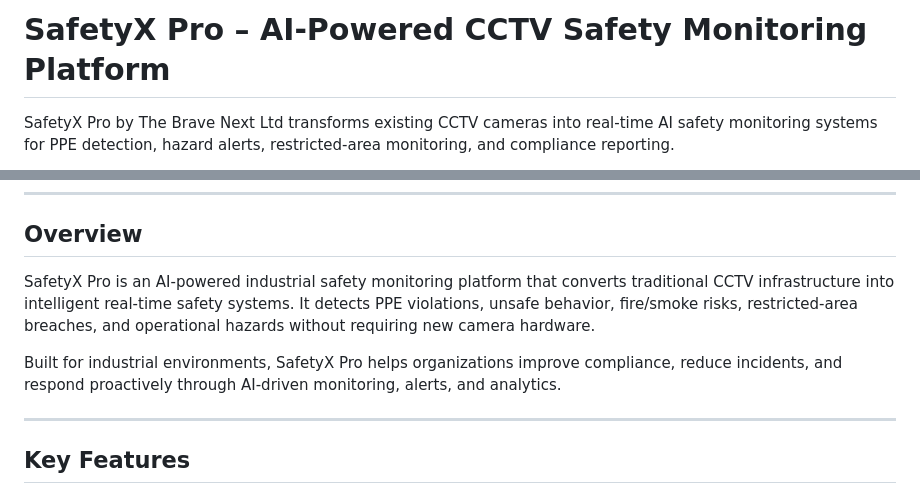
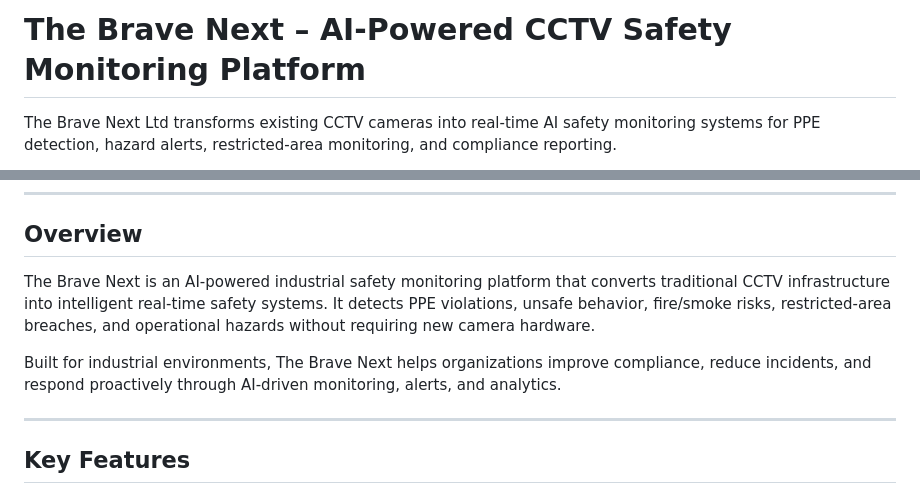
Before and after one commit to thebravenext/realtime_safety, a Markdown page: README.md, 2 parts joined by grey strips. Rendered like a GitHub page.

```diff
--- a/README.md
+++ b/README.md
@@ -1,5 +1,5 @@
-# SafetyX Pro – AI-Powered CCTV Safety Monitoring Platform
+# The Brave Next – AI-Powered CCTV Safety Monitoring Platform
 
-SafetyX Pro by The Brave Next Ltd transforms existing CCTV cameras into real-time AI safety monitoring systems for PPE detection, hazard alerts, restricted-area monitoring, and compliance reporting.
+The Brave Next Ltd transforms existing CCTV cameras into real-time AI safety monitoring systems for PPE detection, hazard alerts, restricted-area monitoring, and compliance reporting.
 
 <p align="center">
@@ -10,9 +10,9 @@ SafetyX Pro by The Brave Next Ltd transforms existing CCTV cameras into real-tim
 
 ## Overview
 
-SafetyX Pro is an AI-powered industrial safety monitoring platform that converts traditional CCTV infrastructure into intelligent real-time safety systems. It detects PPE violations, unsafe behavior, fire/smoke risks, restricted-area breaches, and operational hazards without requiring new camera hardware.
+The Brave Next is an AI-powered industrial safety monitoring platform that converts traditional CCTV infrastructure into intelligent real-time safety systems. It detects PPE violations, unsafe behavior, fire/smoke risks, restricted-area breaches, and operational hazards without requiring new camera hardware.
 
-Built for industrial environments, SafetyX Pro helps organizations improve compliance, reduce incidents, and respond proactively through AI-driven monitoring, alerts, and analytics.
+Built for industrial environments, The Brave Next helps organizations improve compliance, reduce incidents, and respond proactively through AI-driven monitoring, alerts, and analytics.
 
 ---
 
```
Also changed, not shown: other parts of README.md (+1 -1 lines).
